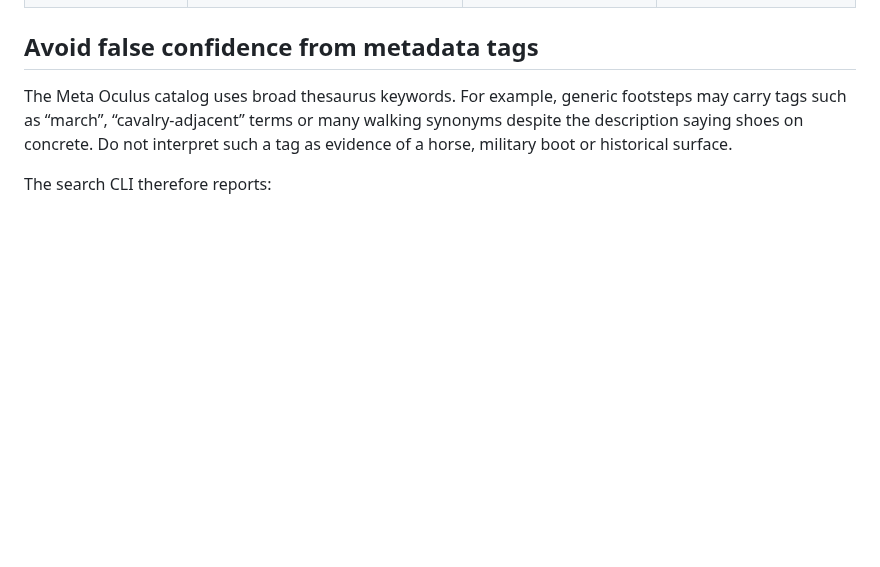
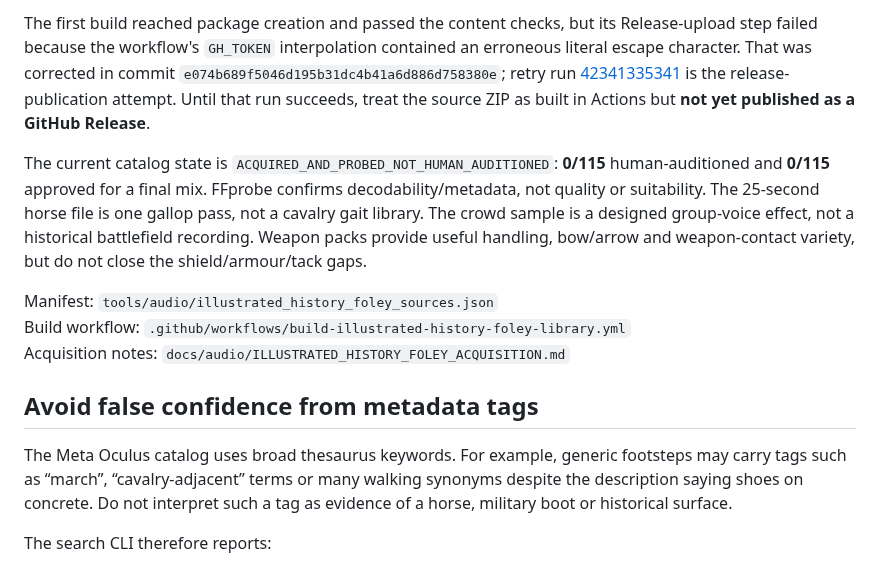
Before and after one commit to Nolane-x/video, a Markdown page: docs/audio/HISTORICAL_FOLEY_COVERAGE_AUDIT.md, the part around one of its changes. Drawn GitHub-style; blank space fills up the shorter version.

```diff
--- a/docs/audio/HISTORICAL_FOLEY_COVERAGE_AUDIT.md
+++ b/docs/audio/HISTORICAL_FOLEY_COVERAGE_AUDIT.md
@@ -25,3 +43,10 @@ Method: whole-token searches over title, description, file name, archive member,
+The first build reached package creation and passed the content checks, but its Release-upload step failed because the workflow's `GH_TOKEN` interpolation contained an erroneous literal escape character. That was corrected in commit `e074b689f5046d195b31dc4b41a6d886d758380e`; retry run [42341335341](https://github.com/Nolane-x/video/actions/runs/42341335341) is the release-publication attempt. Until that run succeeds, treat the source ZIP as built in Actions but **not yet published as a GitHub Release**.
+
+The current catalog state is `ACQUIRED_AND_PROBED_NOT_HUMAN_AUDITIONED`: **0/115** human-auditioned and **0/115** approved for a final mix. FFprobe confirms decodability/metadata, not quality or suitability. The 25-second horse file is one gallop pass, not a cavalry gait library. The crowd sample is a designed group-voice effect, not a historical battlefield recording. Weapon packs provide useful handling, bow/arrow and weapon-contact variety, but do not close the shield/armour/tack gaps.
+
+Manifest: `tools/audio/illustrated_history_foley_sources.json`
+Build workflow: `.github/workflows/build-illustrated-history-foley-library.yml`
+Acquisition notes: `docs/audio/ILLUSTRATED_HISTORY_FOLEY_ACQUISITION.md`
 
 ## Avoid false confidence from metadata tags
 
```
Also changed, not shown: other parts of docs/audio/HISTORICAL_FOLEY_COVERAGE_AUDIT.md (+23 -5 lines).
